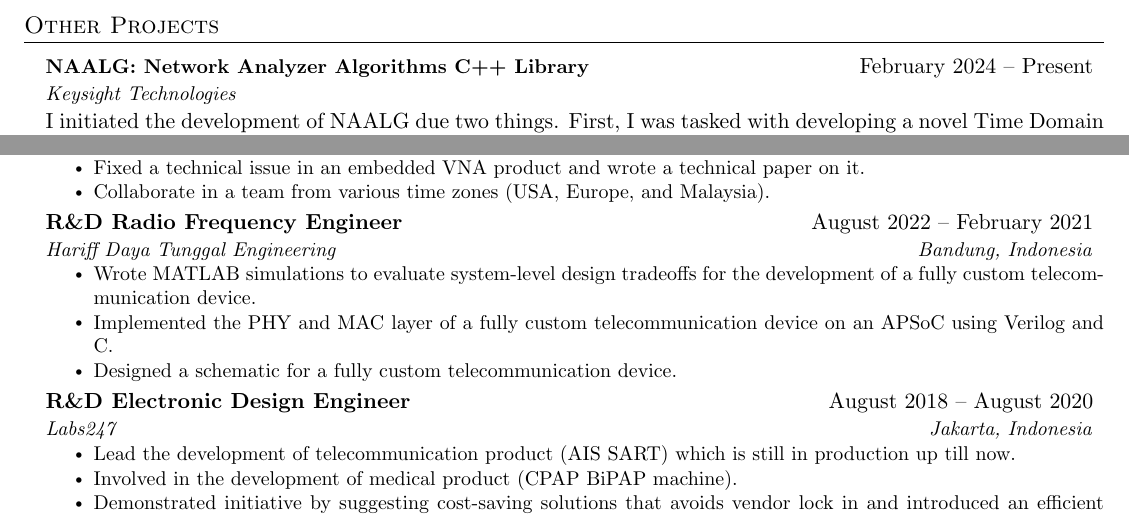
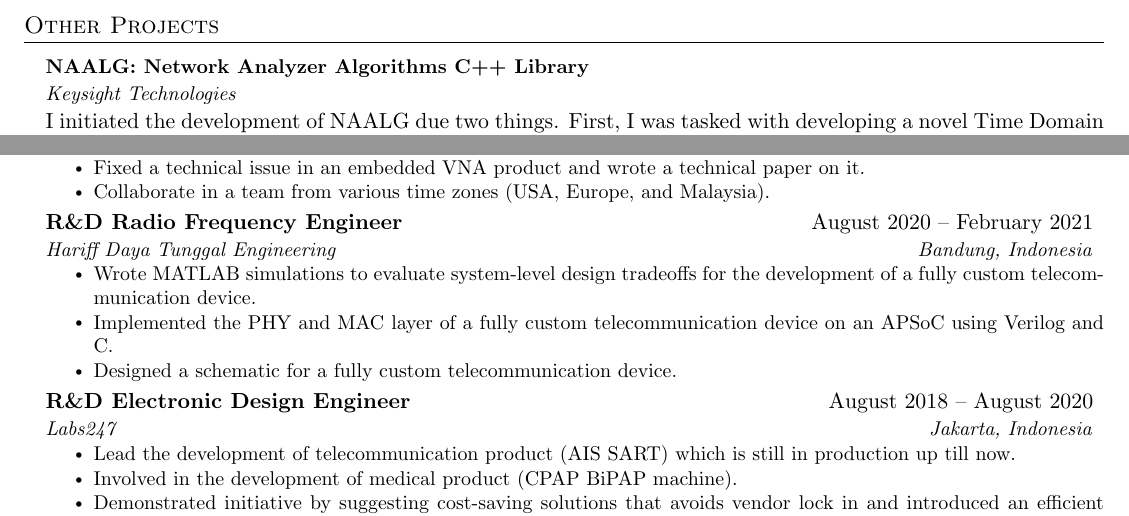
Before and after one commit to fuad1502/cv, a LaTeX CV (cv.tex): two parts of page 2 of 2, joined at a grey line, cut so that both start at the same text. Compiled offline with pdfLaTeX.

Commit message:
Removed irrelevant dates and incorrect date

```diff
--- a/cv.tex
+++ b/cv.tex
@@ -207,7 +207,7 @@ Bilbob is a Social Media platform written in Go with Gin web framework for the
 \section{Other Projects}
 \resumeSubHeadingListStart
 \resumeProjectHeading
-  {NAALG: Network Analyzer Algorithms C++ Library}{February 2024 -- Present}
+  {NAALG: Network Analyzer Algorithms C++ Library}{}
   {Keysight Technologies}
 \begin{justify}
   I initiated the development of NAALG due two things. First, I was tasked with
@@ -283,7 +283,7 @@ Malaysia).}
 \resumeItemListEnd
 
 \resumeSubheading
-  {R\&D Radio Frequency Engineer}{August 2022 -- February 2021}
+  {R\&D Radio Frequency Engineer}{August 2020 -- February 2021}
   {Hariff Daya Tunggal Engineering}{Bandung, Indonesia}
 \resumeItemListStart
 \resumeItem{Wrote MATLAB simulations to evaluate system-level design tradeoffs
```
Also changed, not shown: cv.pdf, cv.tex (4 more changed lines).
